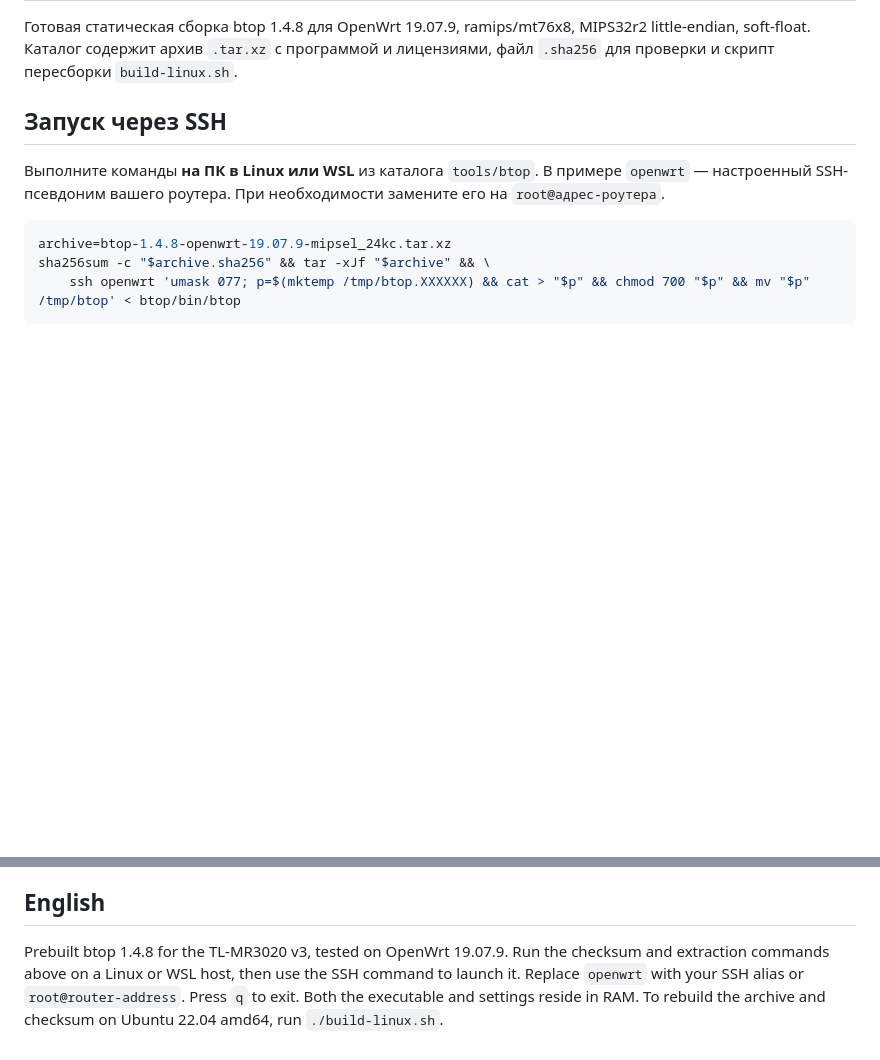
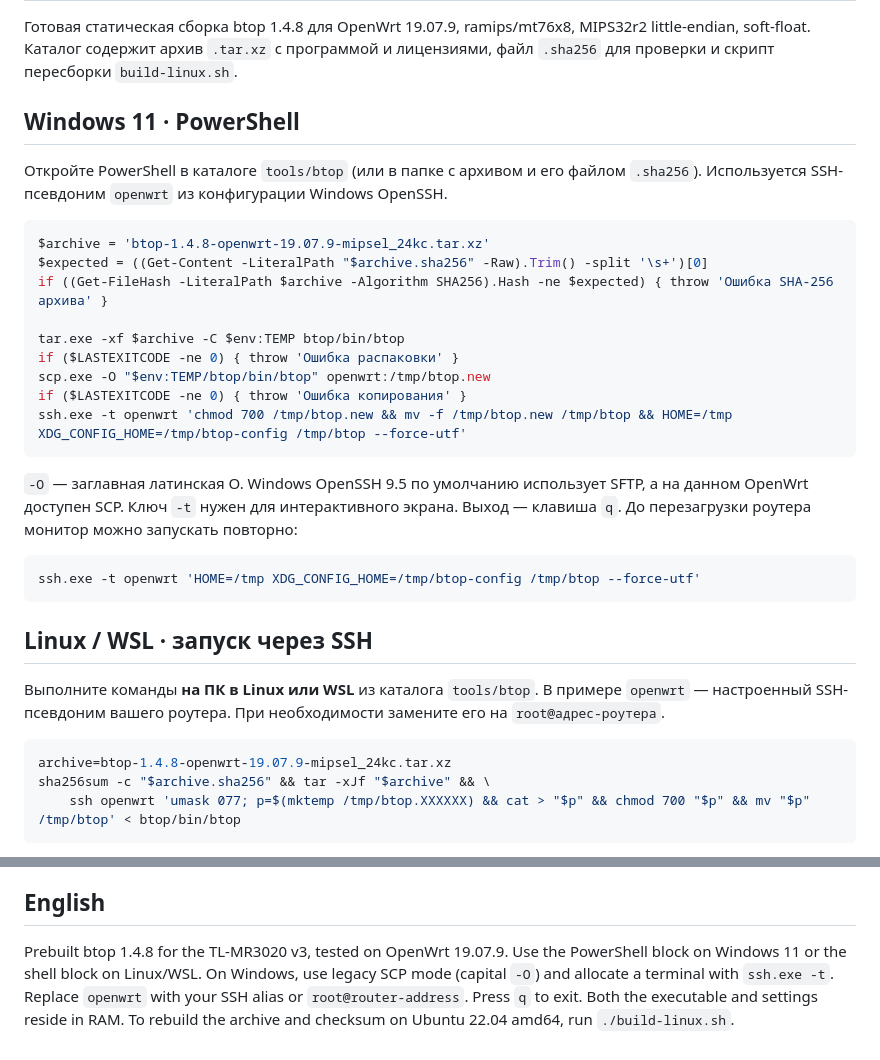
Before and after one commit to ViacheslavMezentsev/schoolbell, a Markdown page: tools/btop/README.md, 2 parts joined by grey strips. GitHub-like rendering; blank space fills up the shorter version.

Commit message:
docs(btop): explain PowerShell copy and SSH launch

````diff
--- a/tools/btop/README.md
+++ b/tools/btop/README.md
@@ -2,7 +2,29 @@
 
 Готовая статическая сборка btop 1.4.8 для OpenWrt 19.07.9, ramips/mt76x8, MIPS32r2 little-endian, soft-float. Каталог содержит архив `.tar.xz` с программой и лицензиями, файл `.sha256` для проверки и скрипт пересборки `build-linux.sh`.
 
-## Запуск через SSH
+## Windows 11 · PowerShell
+
+Откройте PowerShell в каталоге `tools/btop` (или в папке с архивом и его файлом `.sha256`). Используется SSH-псевдоним `openwrt` из конфигурации Windows OpenSSH.
+
+```powershell
+$archive = 'btop-1.4.8-openwrt-19.07.9-mipsel_24kc.tar.xz'
+$expected = ((Get-Content -LiteralPath "$archive.sha256" -Raw).Trim() -split '\s+')[0]
+if ((Get-FileHash -LiteralPath $archive -Algorithm SHA256).Hash -ne $expected) { throw 'Ошибка SHA-256 архива' }
+
+tar.exe -xf $archive -C $env:TEMP btop/bin/btop
+if ($LASTEXITCODE -ne 0) { throw 'Ошибка распаковки' }
+scp.exe -O "$env:TEMP/btop/bin/btop" openwrt:/tmp/btop.new
+if ($LASTEXITCODE -ne 0) { throw 'Ошибка копирования' }
+ssh.exe -t openwrt 'chmod 700 /tmp/btop.new && mv -f /tmp/btop.new /tmp/btop && HOME=/tmp XDG_CONFIG_HOME=/tmp/btop-config /tmp/btop --force-utf'
+```
+
+`-O` — заглавная латинская O. Windows OpenSSH 9.5 по умолчанию использует SFTP, а на данном OpenWrt доступен SCP. Ключ `-t` нужен для интерактивного экрана. Выход — клавиша `q`. До перезагрузки роутера монитор можно запускать повторно:
+
+```powershell
+ssh.exe -t openwrt 'HOME=/tmp XDG_CONFIG_HOME=/tmp/btop-config /tmp/btop --force-utf'
+```
+
+## Linux / WSL · запуск через SSH
 
 Выполните команды **на ПК в Linux или WSL** из каталога `tools/btop`. В примере `openwrt` — настроенный SSH-псевдоним вашего роутера. При необходимости замените его на `root@адрес-роутера`.
 
@@ -34,4 +56,4 @@ ssh -t openwrt 'HOME=/tmp XDG_CONFIG_HOME=/tmp/btop-config /tmp/btop --force-utf
 
 ## English
 
-Prebuilt btop 1.4.8 for the TL-MR3020 v3, tested on OpenWrt 19.07.9. Run the checksum and extraction commands above on a Linux or WSL host, then use the SSH command to launch it. Replace `openwrt` with your SSH alias or `root@router-address`. Press `q` to exit. Both the executable and settings reside in RAM. To rebuild the archive and checksum on Ubuntu 22.04 amd64, run `./build-linux.sh`.
+Prebuilt btop 1.4.8 for the TL-MR3020 v3, tested on OpenWrt 19.07.9. Use the PowerShell block on Windows 11 or the shell block on Linux/WSL. On Windows, use legacy SCP mode (capital `-O`) and allocate a terminal with `ssh.exe -t`. Replace `openwrt` with your SSH alias or `root@router-address`. Press `q` to exit. Both the executable and settings reside in RAM. To rebuild the archive and checksum on Ubuntu 22.04 amd64, run `./build-linux.sh`.
````
